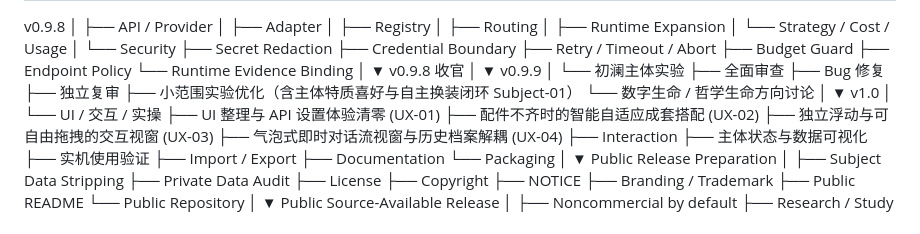
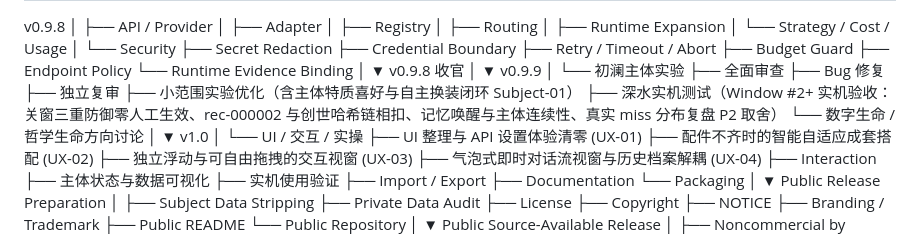
Before and after one commit to andabaoyue/Life, a Markdown page: docs/ROADMAP-AND-PUBLIC-RELEASE-PLAN.md, the part around the change. Drawn GitHub-style.

Commit message:
docs(v0.9.9): 深水实机测试纳入 v0.9.9 更新计划
- 演进树 v0.9.9 新增实机验收项：关窗三重防御零人工、rec-000002 与创世哈希链相扣、记忆唤醒与主体连续性、真实 miss 分布复盘 P2 取舍。

```diff
--- a/docs/ROADMAP-AND-PUBLIC-RELEASE-PLAN.md
+++ b/docs/ROADMAP-AND-PUBLIC-RELEASE-PLAN.md
@@ -602,6 +602,7 @@ v0.9.9
     ├── Bug 修复
     ├── 独立复审
     ├── 小范围实验优化（含主体特质喜好与自主换装闭环 Subject-01）
+    ├── 深水实机测试（Window #2+ 实机验收：关窗三重防御零人工生效、rec-000002 与创世哈希链相扣、记忆唤醒与主体连续性、真实 miss 分布复盘 P2 取舍）
     └── 数字生命 / 哲学生命方向讨论
          │
          ▼
```
